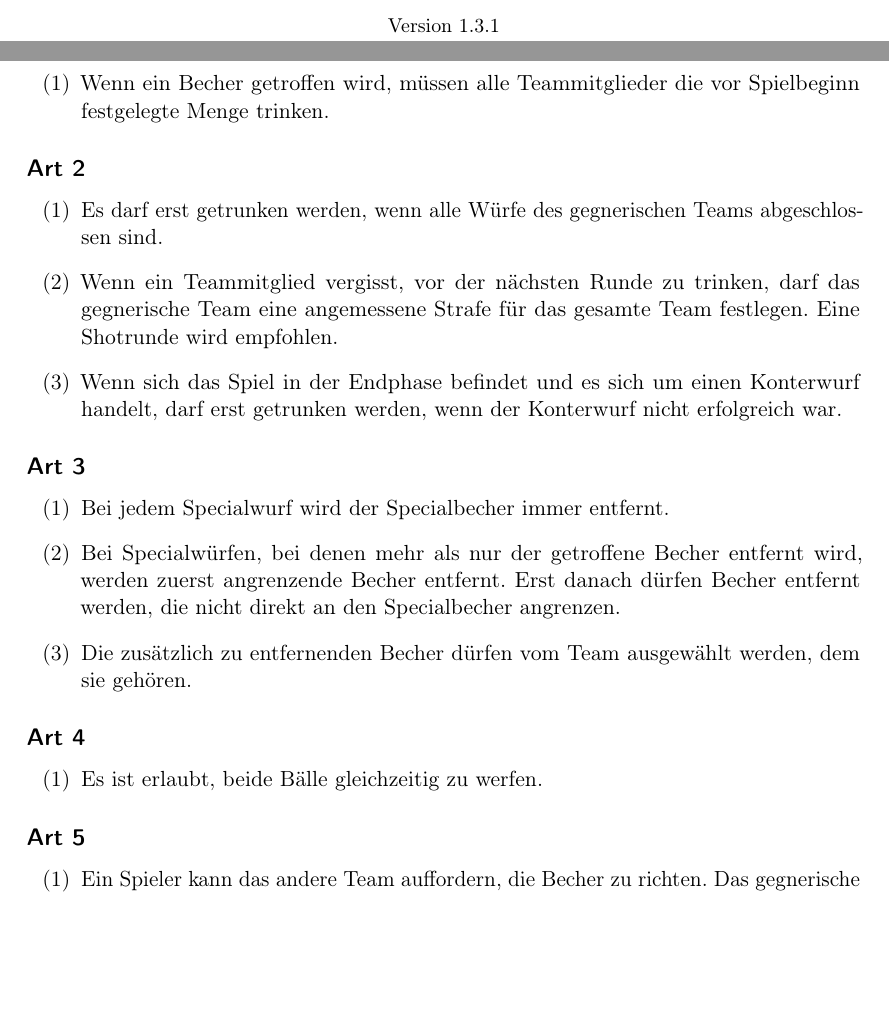
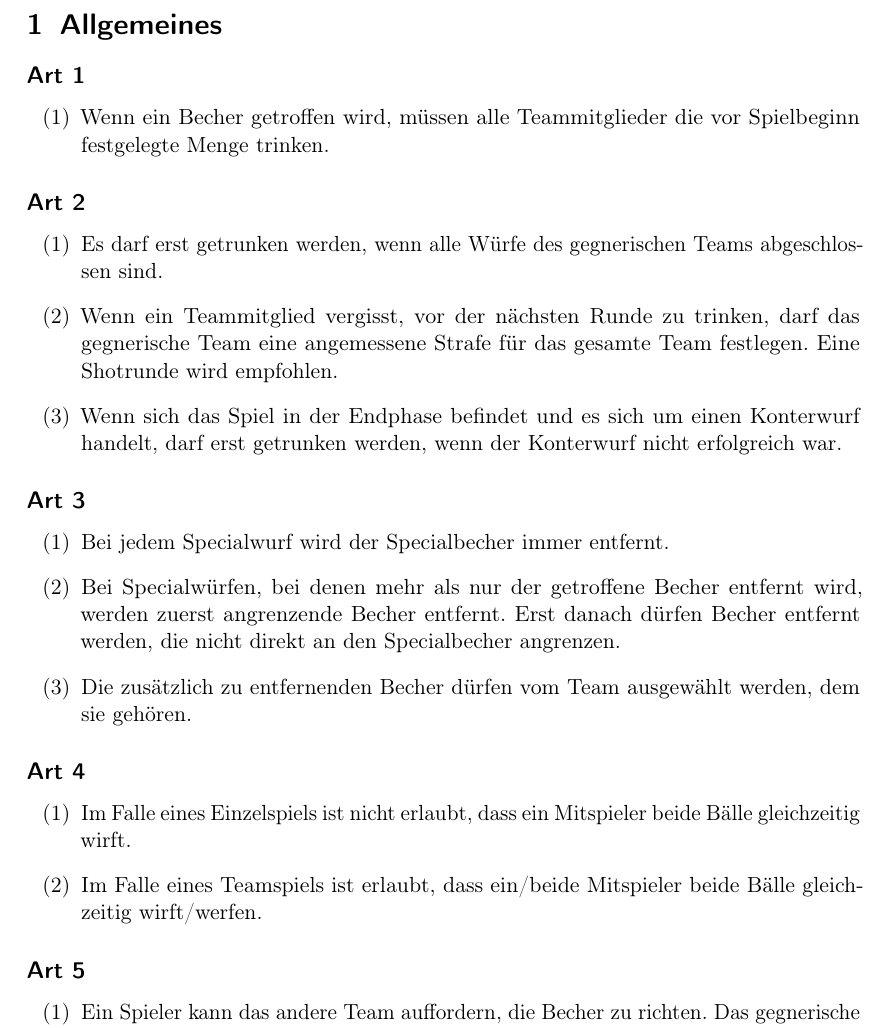
Before and after one commit to mowi12/bierpongregelwerk, a LaTeX document (Bierpongregelwerk.tex): two parts of pages 1 and 2 of 9 before the commit and part of page 2 of 9 after it, the two joined at a grey line, cut at the place of the change, the shorter picture padded with empty space. Compiled offline with pdfLaTeX.

Commit message:
Update Bierpongregelwerk.tex, change rule

```diff
--- a/Bierpongregelwerk.tex
+++ b/Bierpongregelwerk.tex
@@ -32,7 +32,7 @@
 
 \maketitle
 \vspace*{-1cm}
-\center{\small{Version 1.3.1}}
+\center{\small{Version 1.4.0}}
 \newpage
 
 \section{Allgemeines}
@@ -64,7 +64,9 @@
 
     \art{Art \theart}{
         \item
-            Es ist erlaubt, beide Bälle gleichzeitig zu werfen.
+            Im Falle eines Einzelspiels ist nicht erlaubt, dass ein Mitspieler beide Bälle gleichzeitig wirft.
+        \item
+            Im Falle eines Teamspiels ist erlaubt, dass ein/beide Mitspieler beide Bälle gleichzeitig wirft/werfen.
     }
     \stepcounter{art}
 
```
